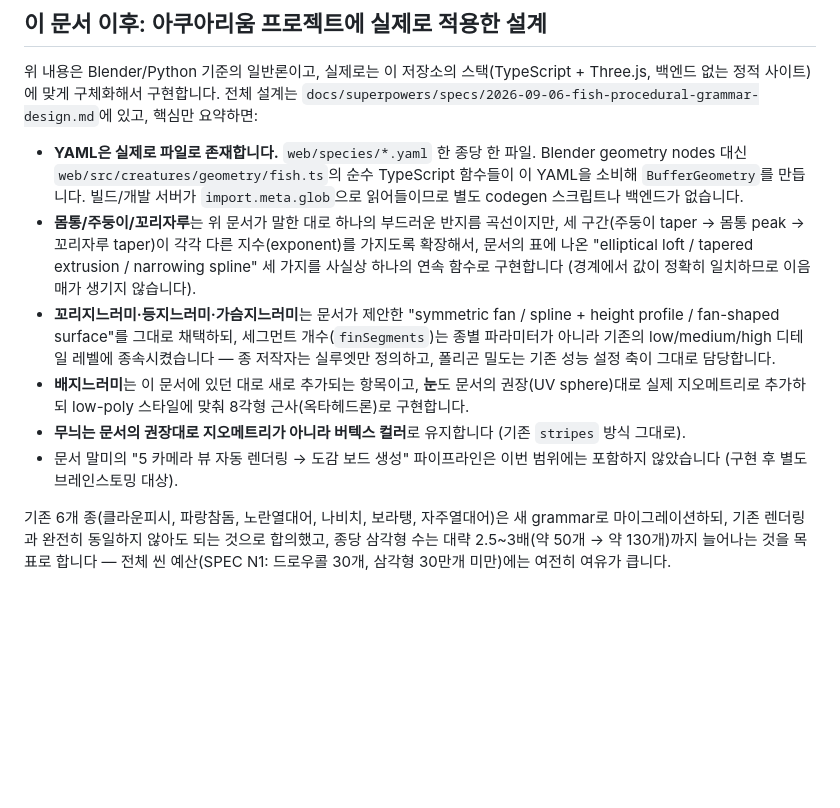
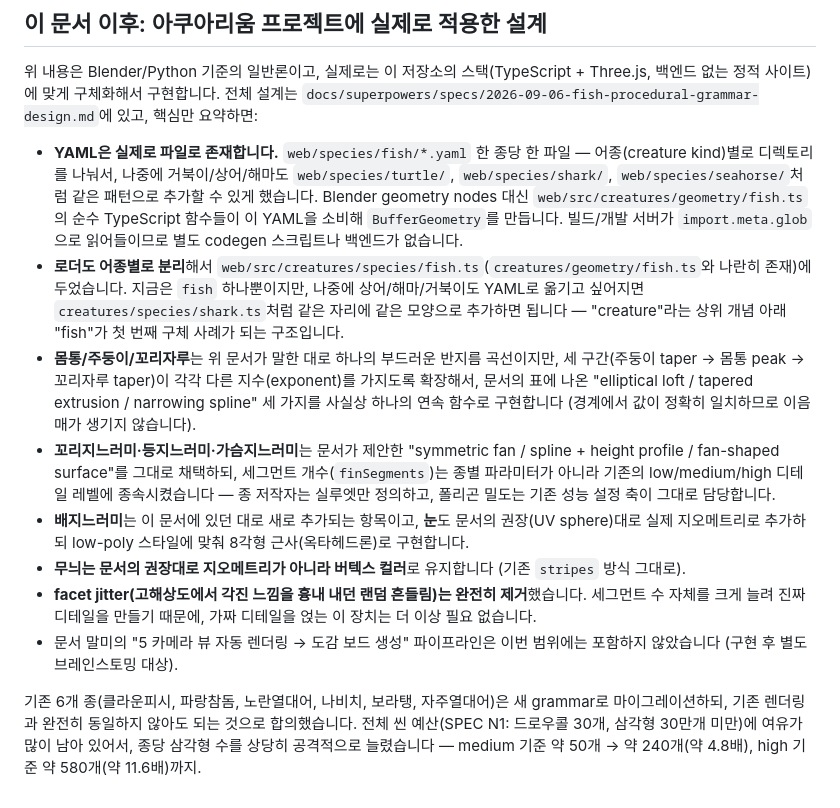
Before and after one commit to sungcheolkim78/aquarium, a Markdown page: docs/create_geometry_generator.md, the part around the change. GitHub-like rendering; blank space fills up the shorter version.

Commit message:
docs: drop facet jitter, namespace species loading by creature kind, raise poly budget
- No facet jitter at any detail tier (removed, not just zeroed) — real
  segment counts now carry high-detail richness instead of faked perturbation.
- Species YAML loading lives under creatures/species/<kind>.ts and
  web/species/<kind>/*.yaml, mirroring the existing creatures/geometry/
  pattern, so shark/seahorse/turtle can adopt the same shape later.
- Triangle budget raised well beyond the prior 2.5-3x target now that the
  scene-wide headroom is confirmed large (medium ~4.8x, high ~11.6x today's
  baseline, still ~10x under the SPEC N1 ceiling).

Co-Authored-By: Claude Sonnet 5 <noreply@anthropic.com>

```diff
--- a/docs/create_geometry_generator.md
+++ b/docs/create_geometry_generator.md
@@ -166,11 +166,13 @@ Low-poly Mesh
 
 위 내용은 Blender/Python 기준의 일반론이고, 실제로는 이 저장소의 스택(TypeScript + Three.js, 백엔드 없는 정적 사이트)에 맞게 구체화해서 구현합니다. 전체 설계는 `docs/superpowers/specs/2026-09-06-fish-procedural-grammar-design.md`에 있고, 핵심만 요약하면:
 
-- **YAML은 실제로 파일로 존재합니다.** `web/species/*.yaml` 한 종당 한 파일. Blender geometry nodes 대신 `web/src/creatures/geometry/fish.ts`의 순수 TypeScript 함수들이 이 YAML을 소비해 `BufferGeometry`를 만듭니다. 빌드/개발 서버가 `import.meta.glob`으로 읽어들이므로 별도 codegen 스크립트나 백엔드가 없습니다.
+- **YAML은 실제로 파일로 존재합니다.** `web/species/fish/*.yaml` 한 종당 한 파일 — 어종(creature kind)별로 디렉토리를 나눠서, 나중에 거북이/상어/해마도 `web/species/turtle/`, `web/species/shark/`, `web/species/seahorse/`처럼 같은 패턴으로 추가할 수 있게 했습니다. Blender geometry nodes 대신 `web/src/creatures/geometry/fish.ts`의 순수 TypeScript 함수들이 이 YAML을 소비해 `BufferGeometry`를 만듭니다. 빌드/개발 서버가 `import.meta.glob`으로 읽어들이므로 별도 codegen 스크립트나 백엔드가 없습니다.
+- **로더도 어종별로 분리**해서 `web/src/creatures/species/fish.ts`(`creatures/geometry/fish.ts`와 나란히 존재)에 두었습니다. 지금은 `fish` 하나뿐이지만, 나중에 상어/해마/거북이도 YAML로 옮기고 싶어지면 `creatures/species/shark.ts`처럼 같은 자리에 같은 모양으로 추가하면 됩니다 — "creature"라는 상위 개념 아래 "fish"가 첫 번째 구체 사례가 되는 구조입니다.
 - **몸통/주둥이/꼬리자루**는 위 문서가 말한 대로 하나의 부드러운 반지름 곡선이지만, 세 구간(주둥이 taper → 몸통 peak → 꼬리자루 taper)이 각각 다른 지수(exponent)를 가지도록 확장해서, 문서의 표에 나온 "elliptical loft / tapered extrusion / narrowing spline" 세 가지를 사실상 하나의 연속 함수로 구현합니다 (경계에서 값이 정확히 일치하므로 이음매가 생기지 않습니다).
 - **꼬리지느러미·등지느러미·가슴지느러미**는 문서가 제안한 "symmetric fan / spline + height profile / fan-shaped surface"를 그대로 채택하되, 세그먼트 개수(`finSegments`)는 종별 파라미터가 아니라 기존의 low/medium/high 디테일 레벨에 종속시켰습니다 — 종 저작자는 실루엣만 정의하고, 폴리곤 밀도는 기존 성능 설정 축이 그대로 담당합니다.
 - **배지느러미**는 이 문서에 있던 대로 새로 추가되는 항목이고, **눈**도 문서의 권장(UV sphere)대로 실제 지오메트리로 추가하되 low-poly 스타일에 맞춰 8각형 근사(옥타헤드론)로 구현합니다.
 - **무늬는 문서의 권장대로 지오메트리가 아니라 버텍스 컬러**로 유지합니다 (기존 `stripes` 방식 그대로).
+- **facet jitter(고해상도에서 각진 느낌을 흉내 내던 랜덤 흔들림)는 완전히 제거**했습니다. 세그먼트 수 자체를 크게 늘려 진짜 디테일을 만들기 때문에, 가짜 디테일을 얹는 이 장치는 더 이상 필요 없습니다.
 - 문서 말미의 "5 카메라 뷰 자동 렌더링 → 도감 보드 생성" 파이프라인은 이번 범위에는 포함하지 않았습니다 (구현 후 별도 브레인스토밍 대상).
 
-기존 6개 종(클라운피시, 파랑참돔, 노란열대어, 나비치, 보라탱, 자주열대어)은 새 grammar로 마이그레이션하되, 기존 렌더링과 완전히 동일하지 않아도 되는 것으로 합의했고, 종당 삼각형 수는 대략 2.5~3배(약 50개 → 약 130개)까지 늘어나는 것을 목표로 합니다 — 전체 씬 예산(SPEC N1: 드로우콜 30개, 삼각형 30만개 미만)에는 여전히 여유가 큽니다.
+기존 6개 종(클라운피시, 파랑참돔, 노란열대어, 나비치, 보라탱, 자주열대어)은 새 grammar로 마이그레이션하되, 기존 렌더링과 완전히 동일하지 않아도 되는 것으로 합의했습니다. 전체 씬 예산(SPEC N1: 드로우콜 30개, 삼각형 30만개 미만)에 여유가 많이 남아 있어서, 종당 삼각형 수를 상당히 공격적으로 늘렸습니다 — medium 기준 약 50개 → 약 240개(약 4.8배), high 기준 약 580개(약 11.6배)까지.
```
Also changed, not shown: 1 other file.
